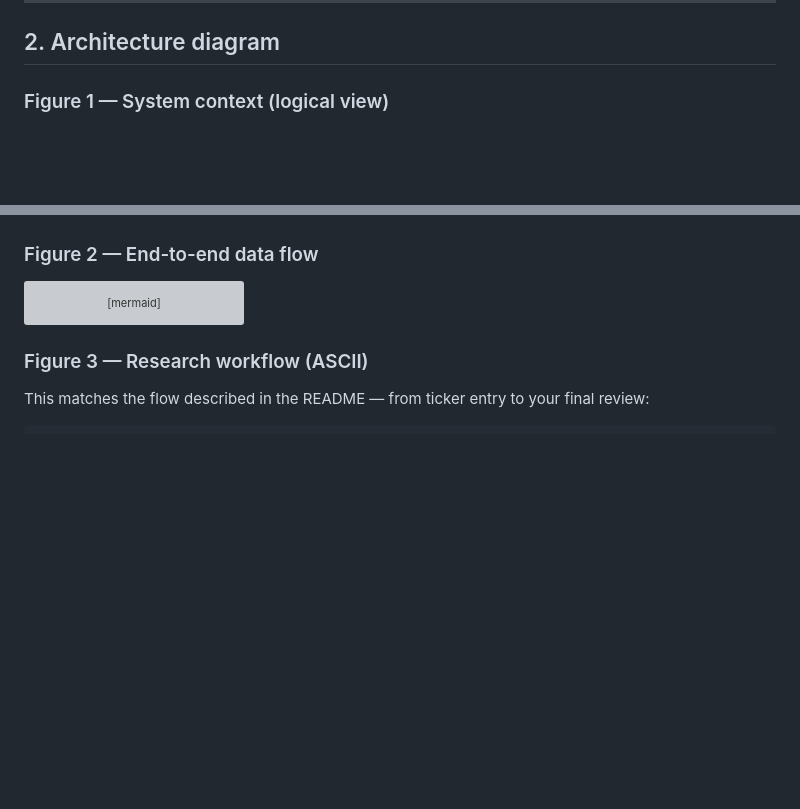
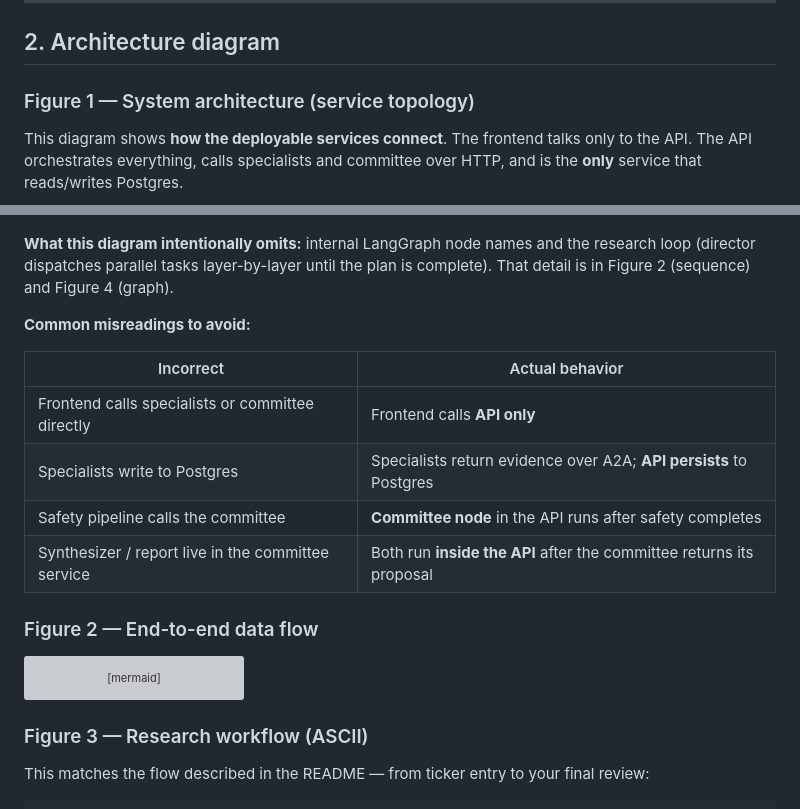
Before and after one commit to soniamannlehl-cloud/finalproject, a Markdown page: ARCHITECTURE.md, 2 parts joined by grey strips. Rendered like a GitHub page; blank space fills up the shorter version; grey boxes are pictures that could not be loaded.

````diff
--- a/ARCHITECTURE.md
+++ b/ARCHITECTURE.md
@@ -75,7 +75,11 @@ never choose what to research next.
 
 ## 2. Architecture diagram
 
-### Figure 1 — System context (logical view)
+### Figure 1 — System architecture (service topology)
+
+This diagram shows **how the deployable services connect**. The frontend talks
+only to the API. The API orchestrates everything, calls specialists and
+committee over HTTP, and is the **only** service that reads/writes Postgres.
 
 ```mermaid
 flowchart TB
@@ -121,4 +115,17 @@ flowchart TB
 ```
+
+**What this diagram intentionally omits:** internal LangGraph node names and
+the research loop (director dispatches parallel tasks layer-by-layer until the
+plan is complete). That detail is in Figure 2 (sequence) and Figure 4 (graph).
+
+**Common misreadings to avoid:**
+
+| Incorrect | Actual behavior |
+|-----------|-----------------|
+| Frontend calls specialists or committee directly | Frontend calls **API only** |
+| Specialists write to Postgres | Specialists return evidence over A2A; **API persists** to Postgres |
+| Safety pipeline calls the committee | **Committee node** in the API runs after safety completes |
+| Synthesizer / report live in the committee service | Both run **inside the API** after the committee returns its proposal |
 
 ### Figure 2 — End-to-end data flow
 
````
Also changed, not shown: other parts of ARCHITECTURE.md (+20 -30 lines).
